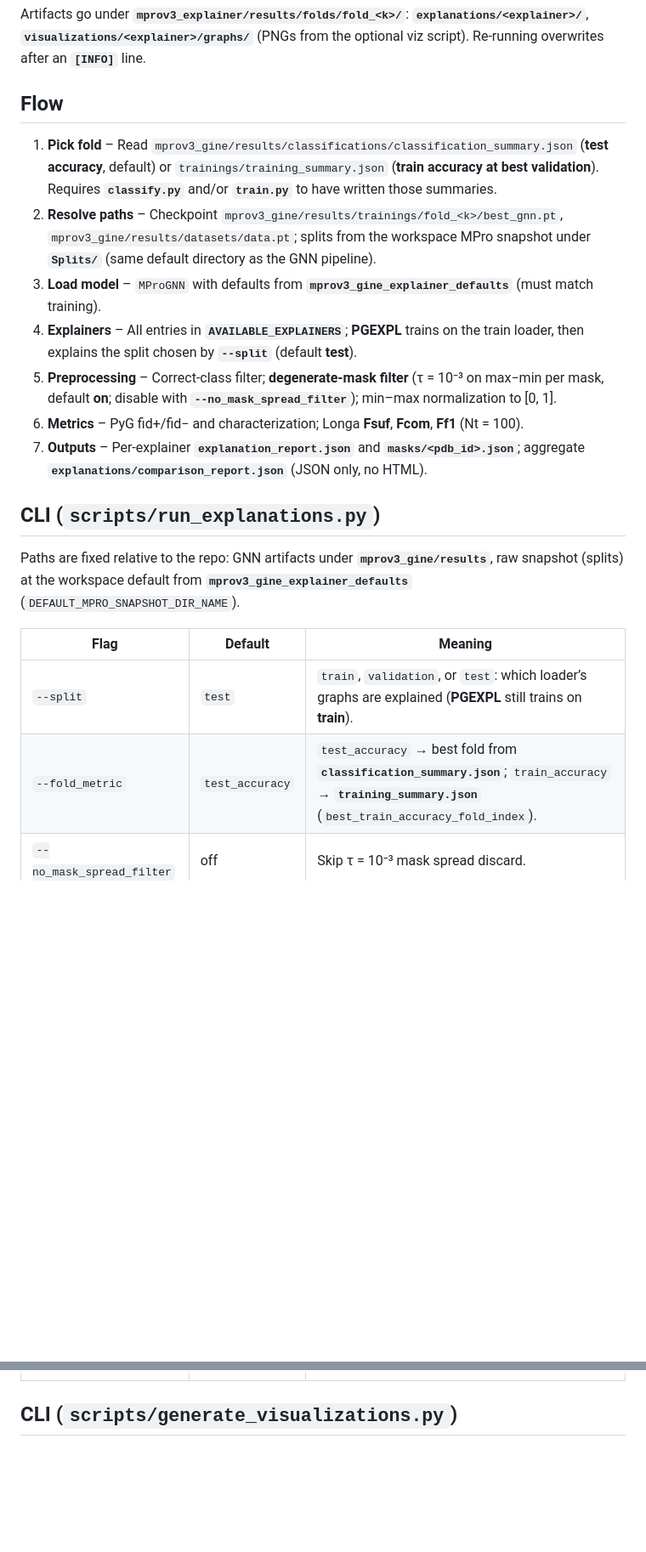
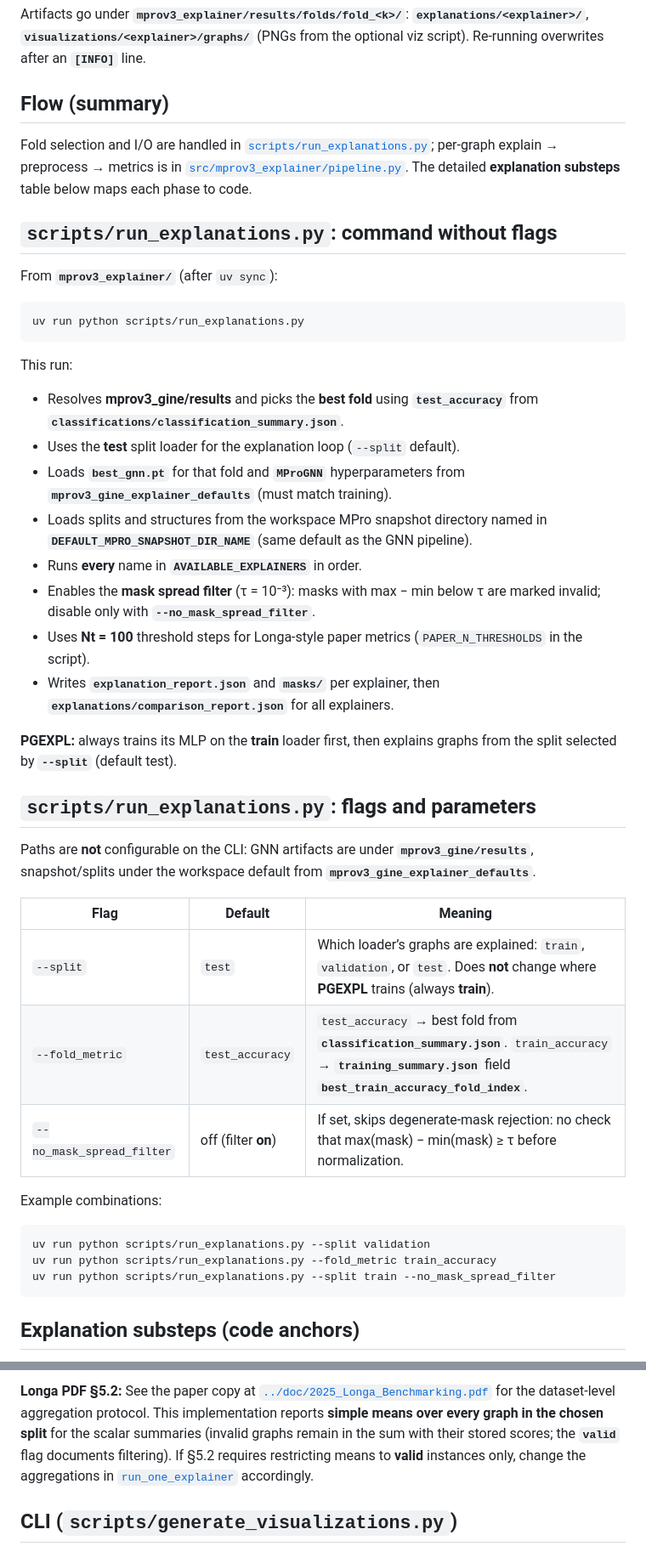
Before and after one commit to mananoreboton/mrpov3_gine_explainers, a Markdown page: mprov3_explainer/README.md, 2 parts joined by grey strips. Shown at 85% size. GitHub-like rendering; blank space fills up the shorter version.

````diff
--- a/mprov3_explainer/README.md
+++ b/mprov3_explainer/README.md
@@ -4,22 +4,48 @@ MPro-GINE Explainer – PyTorch Geometric pipeline for graph-level explanations
 
 Artifacts go under **`mprov3_explainer/results/folds/fold_<k>/`**: **`explanations/<explainer>/`**, **`visualizations/<explainer>/graphs/`** (PNGs from the optional viz script). Re-running overwrites after an **`[INFO]`** line.
 
-## Flow
+## Flow (summary)
 
-1. **Pick fold** – Read `mprov3_gine/results/classifications/classification_summary.json` (**test accuracy**, default) or `trainings/training_summary.json` (**train accuracy at best validation**). Requires **`classify.py`** and/or **`train.py`** to have written those summaries.
-2. **Resolve paths** – Checkpoint `mprov3_gine/results/trainings/fold_<k>/best_gnn.pt`, `mprov3_gine/results/datasets/data.pt`; splits from the workspace MPro snapshot under **`Splits/`** (same default directory as the GNN pipeline).
-3. **Load model** – `MProGNN` with defaults from **`mprov3_gine_explainer_defaults`** (must match training).
-4. **Explainers** – All entries in **`AVAILABLE_EXPLAINERS`**; **PGEXPL** trains on the train loader, then explains the split chosen by **`--split`** (default **test**).
-5. **Preprocessing** – Correct-class filter; **degenerate-mask filter** (τ = 10⁻³ on max−min per mask, default **on**; disable with **`--no_mask_spread_filter`**); min–max normalization to [0, 1].
-6. **Metrics** – PyG fid+/fid− and characterization; Longa **Fsuf**, **Fcom**, **Ff1** (Nt = 100).
-7. **Outputs** – Per-explainer **`explanation_report.json`** and **`masks/<pdb_id>.json`**; aggregate **`explanations/comparison_report.json`** (JSON only, no HTML).
+Fold selection and I/O are handled in [`scripts/run_explanations.py`](scripts/run_explanations.py); per-graph explain → preprocess → metrics is in [`src/mprov3_explainer/pipeline.py`](src/mprov3_explainer/pipeline.py). The detailed **explanation substeps** table below maps each phase to code.
 
-## CLI (`scripts/run_explanations.py`)
+## `scripts/run_explanations.py`: command without flags
 
-Paths are fixed relative to the repo: GNN artifacts under **`mprov3_gine/results`**, raw snapshot (splits) at the workspace default from **`mprov3_gine_explainer_defaults`** (`DEFAULT_MPRO_SNAPSHOT_DIR_NAME`).
+From **`mprov3_explainer/`** (after `uv sync`):
+
+```bash
+uv run python scripts/run_explanations.py
+```
+
+This run:
+
+- Resolves **mprov3_gine/results** and picks the **best fold** using **`test_accuracy`** from **`classifications/classification_summary.json`**.
+- Uses the **test** split loader for the explanation loop (`--split` default).
+- Loads **`best_gnn.pt`** for that fold and **`MProGNN`** hyperparameters from **`mprov3_gine_explainer_defaults`** (must match training).
+- Loads splits and structures from the workspace MPro snapshot directory named in **`DEFAULT_MPRO_SNAPSHOT_DIR_NAME`** (same default as the GNN pipeline).
+- Runs **every** name in **`AVAILABLE_EXPLAINERS`** in order.
+- Enables the **mask spread filter** (τ = 10⁻³): masks with max − min below τ are marked invalid; disable only with **`--no_mask_spread_filter`**.
+- Uses **Nt = 100** threshold steps for Longa-style paper metrics (`PAPER_N_THRESHOLDS` in the script).
+- Writes **`explanation_report.json`** and **`masks/`** per explainer, then **`explanations/comparison_report.json`** for all explainers.
+
+**PGEXPL:** always trains its MLP on the **train** loader first, then explains graphs from the split selected by **`--split`** (default test).
+
+## `scripts/run_explanations.py`: flags and parameters
+
+Paths are **not** configurable on the CLI: GNN artifacts are under **`mprov3_gine/results`**, snapshot/splits under the workspace default from **`mprov3_gine_explainer_defaults`**.
 
 | Flag | Default | Meaning |
 |------|---------|---------|
-| `--split` | `test` | `train`, `validation`, or `test`: which loader’s graphs are explained (**PGEXPL** still trains on **train**). |
-| `--fold_metric` | `test_accuracy` | `test_accuracy` → best fold from **`classification_summary.json`**; `train_accuracy` → **`training_summary.json`** (`best_train_accuracy_fold_index`). |
-| `--no_mask_spread_filter` | off | Skip τ = 10⁻³ mask spread discard. |
+| `--split` | `test` | Which loader’s graphs are explained: `train`, `validation`, or `test`. Does **not** change where **PGEXPL** trains (always **train**). |
+| `--fold_metric` | `test_accuracy` | `test_accuracy` → best fold from **`classification_summary.json`**. `train_accuracy` → **`training_summary.json`** field **`best_train_accuracy_fold_index`**. |
+| `--no_mask_spread_filter` | off (filter **on**) | If set, skips degenerate-mask rejection: no check that max(mask) − min(mask) ≥ τ before normalization. |
+
+Example combinations:
+
+```bash
+uv run python scripts/run_explanations.py --split validation
+uv run python scripts/run_explanations.py --fold_metric train_accuracy
+uv run python scripts/run_explanations.py --split train --no_mask_spread_filter
+```
+
+## Explanation substeps (code anchors)
+
@@ -26,3 +69,4 @@ Paths are fixed relative to the repo: GNN artifacts under **`mprov3_gine/results
+**Longa PDF §5.2:** See the paper copy at [`../doc/2025_Longa_Benchmarking.pdf`](../doc/2025_Longa_Benchmarking.pdf) for the dataset-level aggregation protocol. This implementation reports **simple means over every graph in the chosen split** for the scalar summaries (invalid graphs remain in the sum with their stored scores; the **`valid`** flag documents filtering). If §5.2 requires restricting means to **valid** instances only, change the aggregations in [`run_one_explainer`](scripts/run_explanations.py) accordingly.
 
 ## CLI (`scripts/generate_visualizations.py`)
 
````
Also changed, not shown: other parts of mprov3_explainer/README.md (+17 -12 lines), explain_run_substeps_refactor_1518067a.plan.md (added, +108 -0 lines).
